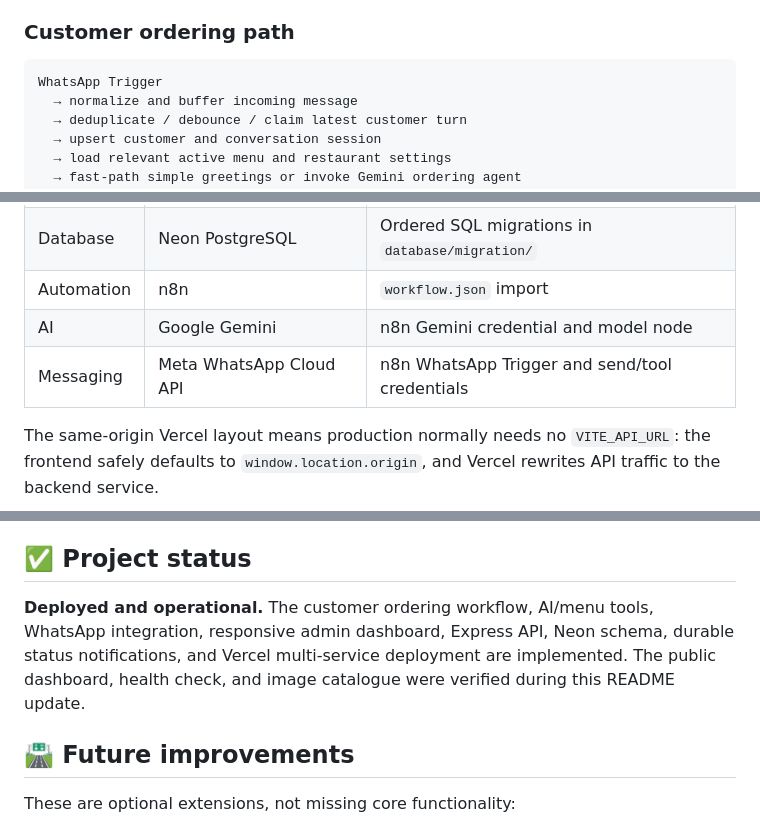
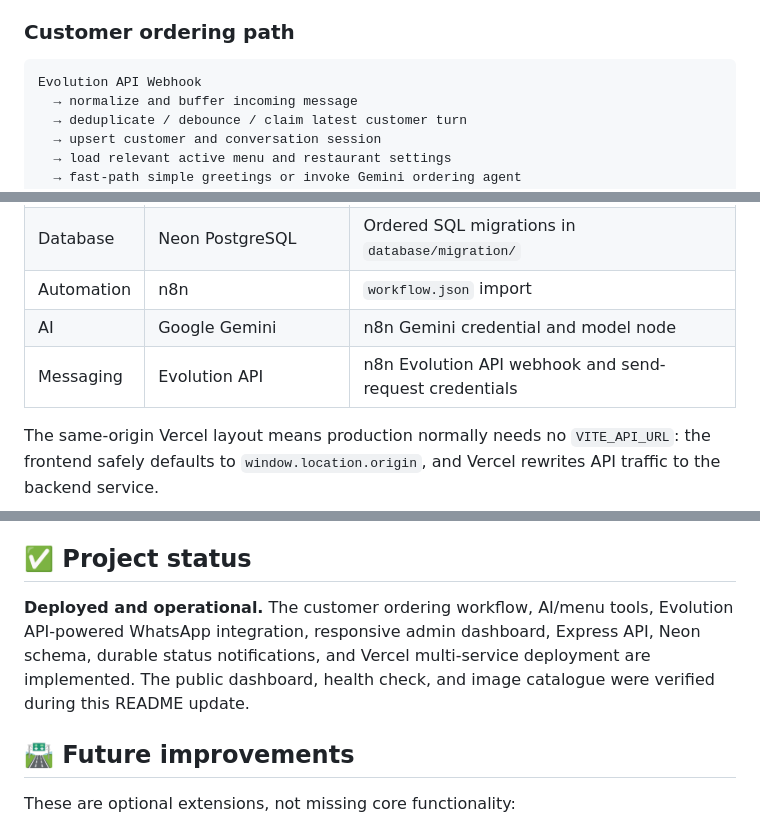
Before and after one commit to muhammad-abbas-10/Pizza-Whatsapp-AI-Bot, a Markdown page: README.md, 3 parts joined by grey strips. Rendered like a GitHub page.

````diff
--- a/README.md
+++ b/README.md
@@ -249,7 +249,7 @@ The tracked [workflow.json](workflow.json) contains one active workflow definiti
 ### Customer ordering path
 
 ```text
-WhatsApp Trigger
+Evolution API Webhook
   → normalize and buffer incoming message
   → deduplicate / debounce / claim latest customer turn
   → upsert customer and conversation session
@@ -284,7 +284,7 @@ Implemented reliability controls include message buffering, duplicate-message pr
 | Database | Neon PostgreSQL | Ordered SQL migrations in `database/migration/` |
 | Automation | n8n | `workflow.json` import |
 | AI | Google Gemini | n8n Gemini credential and model node |
-| Messaging | Meta WhatsApp Cloud API | n8n WhatsApp Trigger and send/tool credentials |
+| Messaging | Evolution API | n8n Evolution API webhook and send-request credentials |
 
 The same-origin Vercel layout means production normally needs no `VITE_API_URL`: the frontend safely defaults to `window.location.origin`, and Vercel rewrites API traffic to the backend service.
 
@@ -533,7 +533,7 @@ The response separates the committed order state from customer-notification deli
 
 ## ✅ Project status
 
-**Deployed and operational.** The customer ordering workflow, AI/menu tools, WhatsApp integration, responsive admin dashboard, Express API, Neon schema, durable status notifications, and Vercel multi-service deployment are implemented. The public dashboard, health check, and image catalogue were verified during this README update.
+**Deployed and operational.** The customer ordering workflow, AI/menu tools, Evolution API-powered WhatsApp integration, responsive admin dashboard, Express API, Neon schema, durable status notifications, and Vercel multi-service deployment are implemented. The public dashboard, health check, and image catalogue were verified during this README update.
 
 ## 🛣️ Future improvements
 
````
Also changed, not shown: other parts of README.md (+12 -12 lines).
